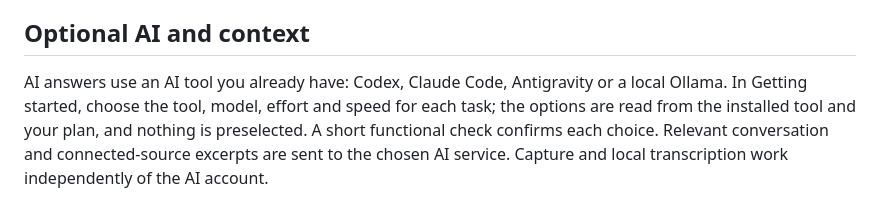
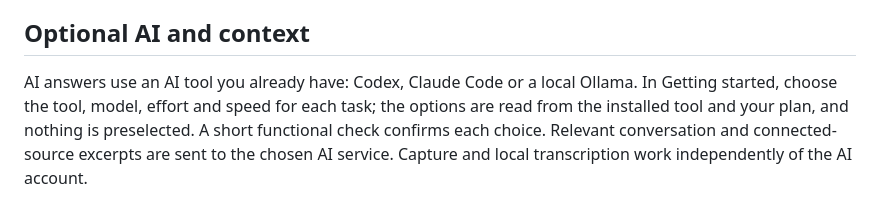
Before and after one commit to AIAgentLbs/meeting-copilot, a Markdown page: INSTALL.md, the part around the change. GitHub-like rendering.

```diff
--- a/INSTALL.md
+++ b/INSTALL.md
@@ -48,8 +48,8 @@ enabled. Finish the call and close Capture before reinstalling.
 
 ## Optional AI and context
 
-AI answers use an AI tool you already have: Codex, Claude Code, Antigravity or a
-local Ollama. In Getting started, choose the tool, model, effort and speed for
+AI answers use an AI tool you already have: Codex, Claude Code or a local
+Ollama. In Getting started, choose the tool, model, effort and speed for
 each task; the options are read from the installed tool and your plan, and
 nothing is preselected. A short functional check confirms each choice. Relevant
 conversation and connected-source excerpts are sent to the chosen AI service. Capture
```
Also changed, not shown: docs/releases/v0.1.11.md (added, +53 -0 lines), docs/releases/windows-v0.1.11.md (added, +53 -0 lines).
